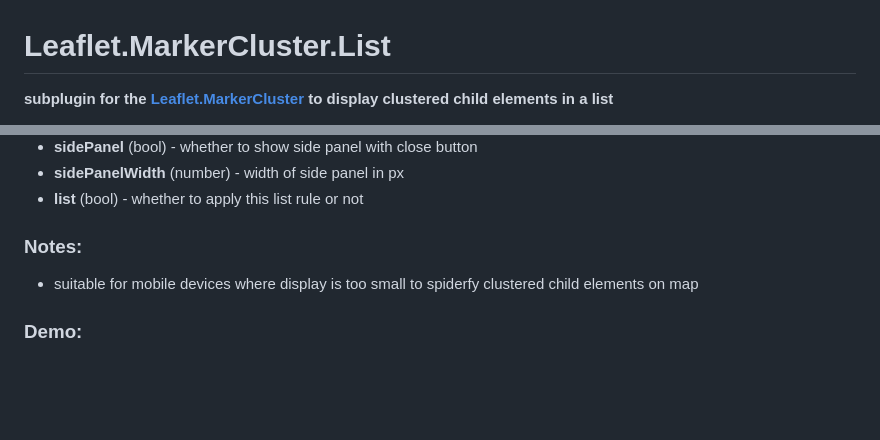
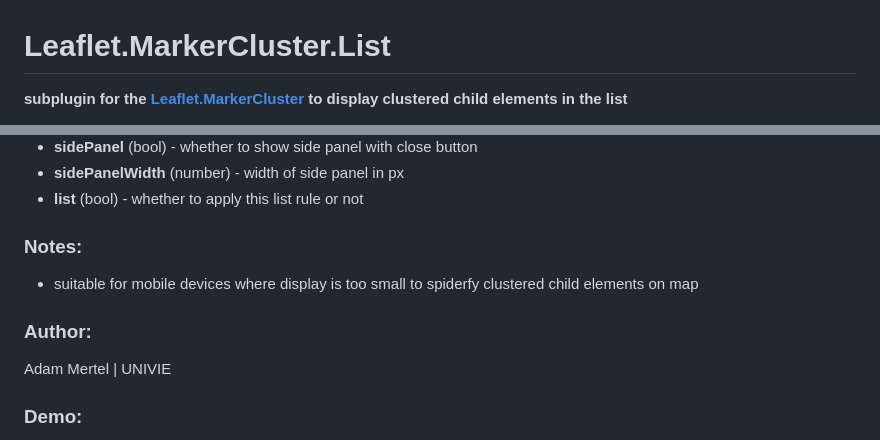
Before and after one commit to adammertel/Leaflet.MarkerCluster.List, a Markdown page: README.md, 2 parts joined by grey strips. Rendered like a GitHub page; blank space fills up the shorter version.

```diff
--- a/README.md
+++ b/README.md
@@ -1,3 +1,3 @@
 # Leaflet.MarkerCluster.List
-**subplugin for the [Leaflet.MarkerCluster](https://github.com/Leaflet/Leaflet.markercluster) to display clustered child elements in a list**
+**subplugin for the [Leaflet.MarkerCluster](https://github.com/Leaflet/Leaflet.markercluster) to display clustered child elements in the list**
 
@@ -15,6 +16,10 @@
  - suitable for mobile devices where display is too small to spiderfy clustered child elements on map
 
 
+### Author:
+ Adam Mertel | UNIVIE
+
+
 ### Demo:
  * [random data demo](https://adammertel.github.io/Leaflet.MarkerCluster.List/demo/demo1.html)
  * [combined with markercluster.placementStrategies](https://adammertel.github.io/Leaflet.MarkerCluster.List/demo/demo2.html)
```
Also changed, not shown: other parts of README.md (+1 -0 lines), assets/img.png (added).
